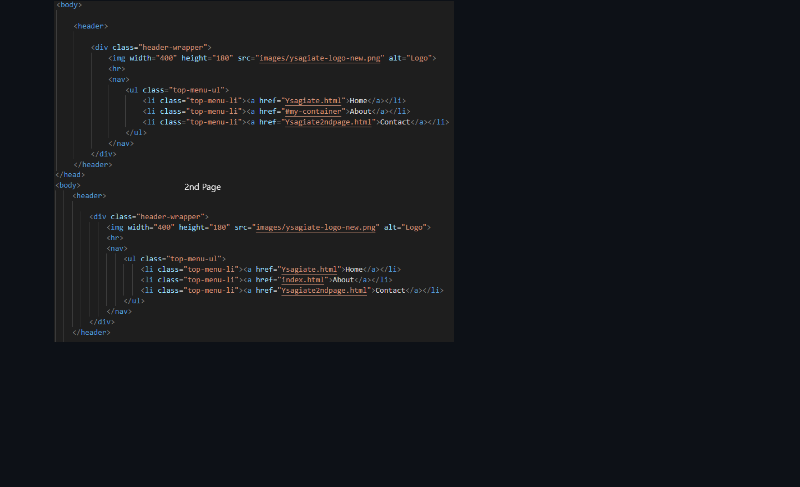
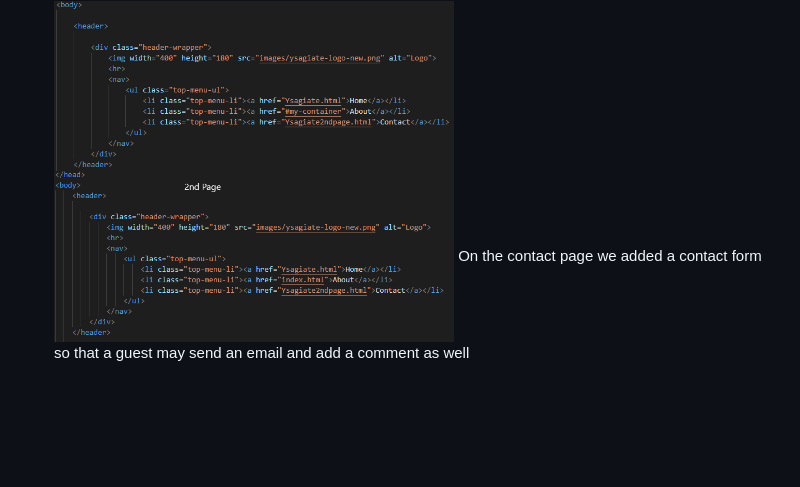
Before and after one commit to Jozmon/mangaka-blog, a Markdown page: README.md, the part around the change. Rendered like a GitHub page.

```diff
--- a/README.md
+++ b/README.md
@@ -97,7 +97,11 @@
     </a>
     <a href="https://github.com/Jozmon/mangaka-blog">
       <img src="images/menu2.png" alt="socialmediac" width="400" height="250">
-    </a></br><p/>
+    </a></br>
+     On the contact page we added a contact form so that a guest may send an email and add a comment as well
+
+
+    <p/>
 
 
 
```
